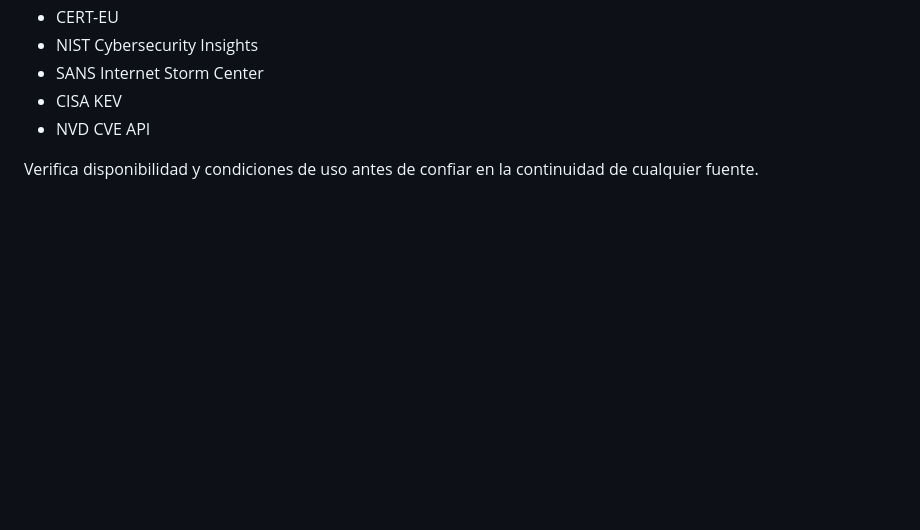
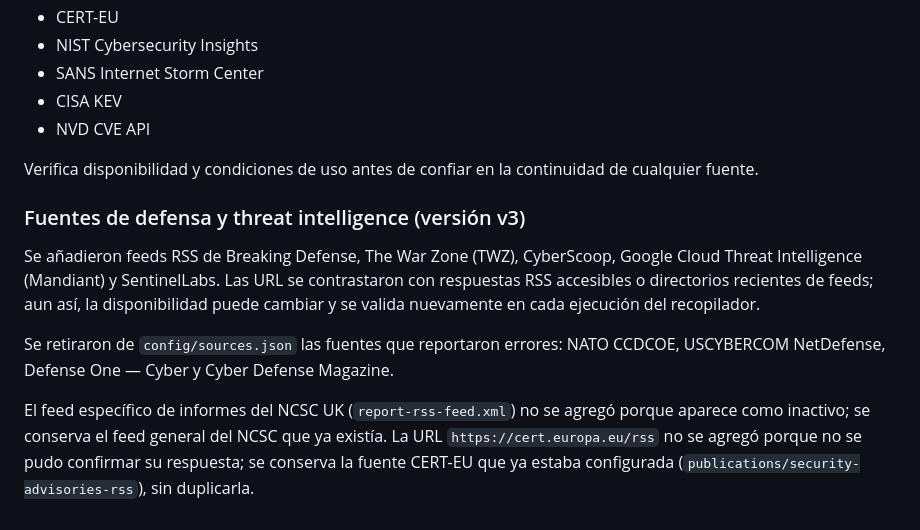
Before and after one commit to ProfeLionel/cyberwatch-intel, a Markdown page: README.md, the part around the change. Rendered like a GitHub page; blank space fills up the shorter version.

```diff
--- a/README.md
+++ b/README.md
@@ -141,3 +141,12 @@ La separación entre componentes permite añadir más adelante:
 - NVD CVE API
 
 Verifica disponibilidad y condiciones de uso antes de confiar en la continuidad de cualquier fuente.
+
+
+### Fuentes de defensa y threat intelligence (versión v3)
+
+Se añadieron feeds RSS de Breaking Defense, The War Zone (TWZ), CyberScoop, Google Cloud Threat Intelligence (Mandiant) y SentinelLabs. Las URL se contrastaron con respuestas RSS accesibles o directorios recientes de feeds; aun así, la disponibilidad puede cambiar y se valida nuevamente en cada ejecución del recopilador.
+
+Se retiraron de `config/sources.json` las fuentes que reportaron errores: NATO CCDCOE, USCYBERCOM NetDefense, Defense One — Cyber y Cyber Defense Magazine.
+
+El feed específico de informes del NCSC UK (`report-rss-feed.xml`) no se agregó porque aparece como inactivo; se conserva el feed general del NCSC que ya existía. La URL `https://cert.europa.eu/rss` no se agregó porque no se pudo confirmar su respuesta; se conserva la fuente CERT-EU que ya estaba configurada (`publications/security-advisories-rss`), sin duplicarla.
```
